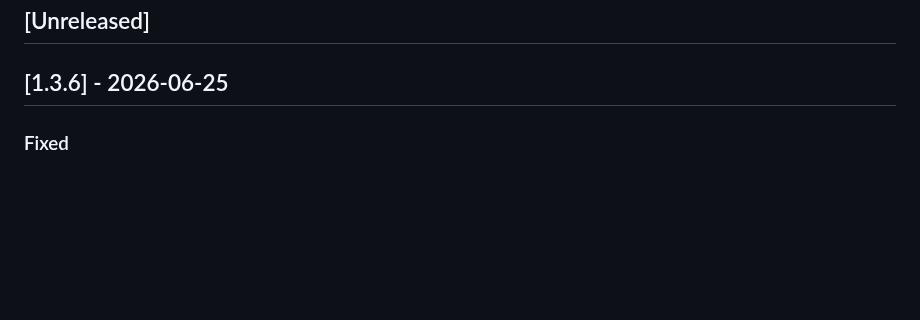
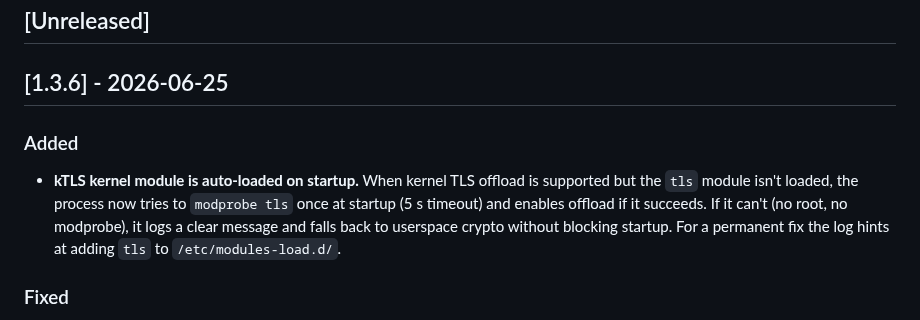
Before and after one commit to tiredvpn/tiredvpn, a Markdown page: CHANGELOG.md, the part around the change. Rendered like a GitHub page; blank space fills up the shorter version.

Commit message:
docs: note kTLS auto-load in 1.3.6 changelog
Context: добавил kTLS-автозагрузку отдельным коммитом после bump,
дописал пункт в секцию 1.3.6 до тега, чтобы CI вытащил полные notes.

```diff
--- a/CHANGELOG.md
+++ b/CHANGELOG.md
@@ -8,6 +8,10 @@ Versions follow [Semantic Versioning](https://semver.org/).
 ## [Unreleased]
 
 ## [1.3.6] - 2026-06-25
+
+### Added
+
+- **kTLS kernel module is auto-loaded on startup.** When kernel TLS offload is supported but the `tls` module isn't loaded, the process now tries to `modprobe tls` once at startup (5 s timeout) and enables offload if it succeeds. If it can't (no root, no modprobe), it logs a clear message and falls back to userspace crypto without blocking startup. For a permanent fix the log hints at adding `tls` to `/etc/modules-load.d/`.
 
 ### Fixed
 
```
